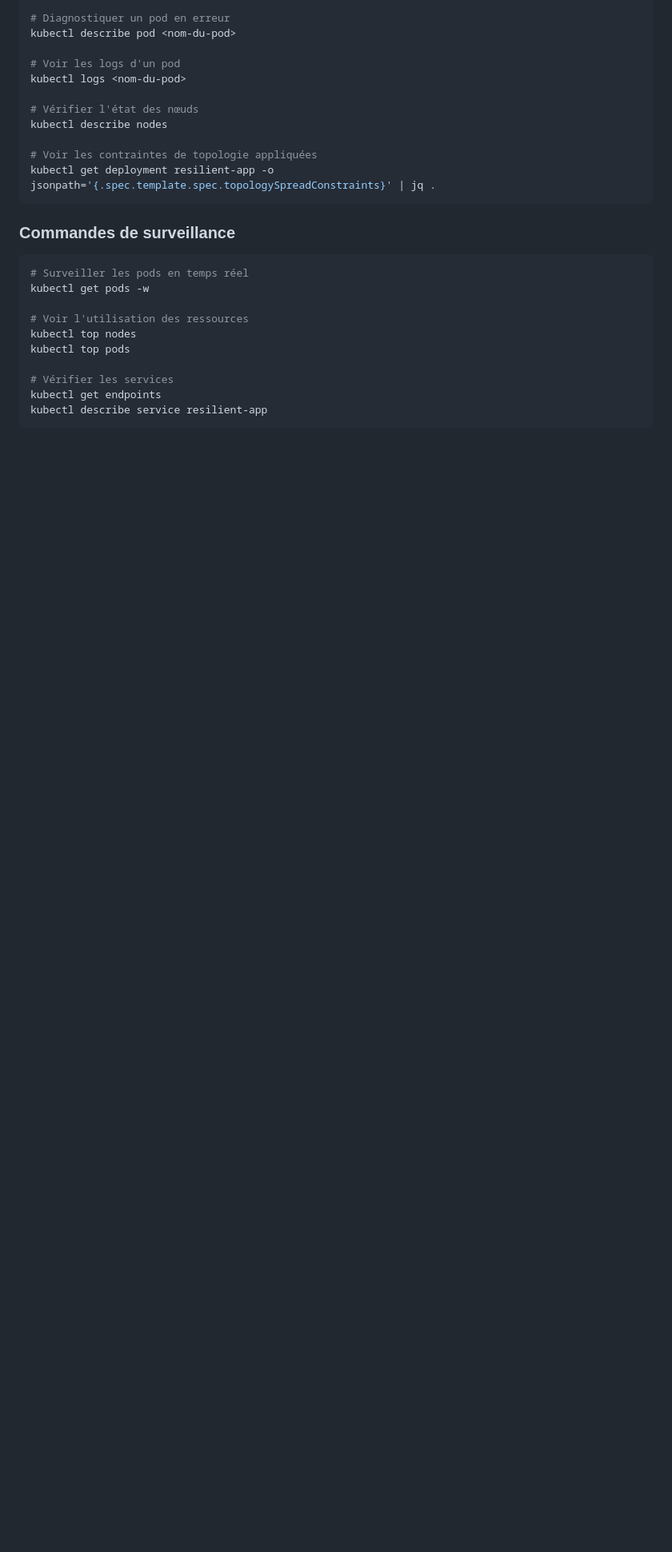
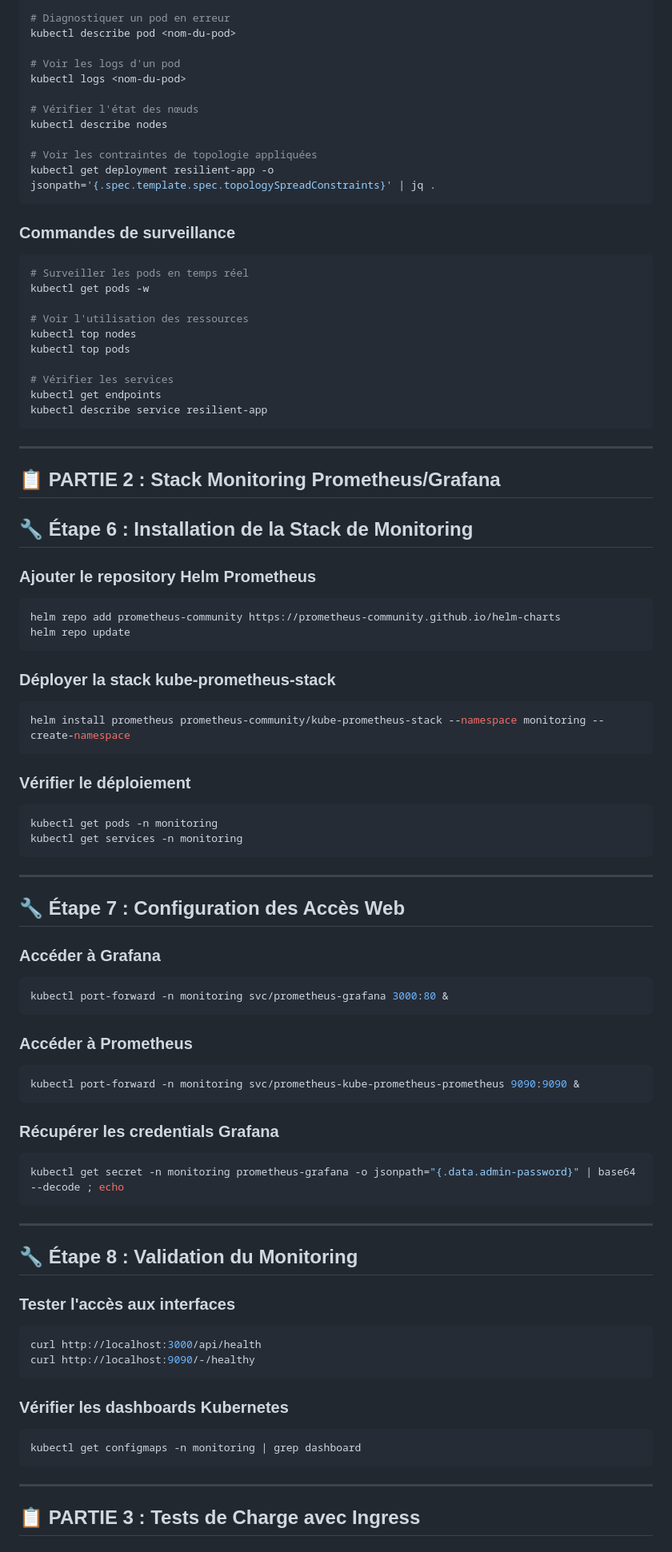
Before and after one commit to BrahimHmitti/DEVOPS-jour4, a Markdown page: how-to-start.md, the part around one of its changes. Shown at 80% size. GitHub-like rendering; blank space fills up the shorter version.

Commit message:
partie 3

````diff
--- a/how-to-start.md
+++ b/how-to-start.md
@@ -185,3 +187,65 @@ kubectl top pods
 kubectl get endpoints
 kubectl describe service resilient-app
 ```
+
+---
+
+## 📋 **PARTIE 2 : Stack Monitoring Prometheus/Grafana**
+
+## 🔧 Étape 6 : Installation de la Stack de Monitoring
+
+### Ajouter le repository Helm Prometheus
+```bash
+helm repo add prometheus-community https://prometheus-community.github.io/helm-charts
+helm repo update
+```
+
+### Déployer la stack kube-prometheus-stack
+```bash
+helm install prometheus prometheus-community/kube-prometheus-stack --namespace monitoring --create-namespace
+```
+
+### Vérifier le déploiement
+```bash
+kubectl get pods -n monitoring
+kubectl get services -n monitoring
+```
+
+---
+
+## 🔧 Étape 7 : Configuration des Accès Web
+
+### Accéder à Grafana
+```bash
+kubectl port-forward -n monitoring svc/prometheus-grafana 3000:80 &
+```
+
+### Accéder à Prometheus
+```bash
+kubectl port-forward -n monitoring svc/prometheus-kube-prometheus-prometheus 9090:9090 &
+```
+
+### Récupérer les credentials Grafana
+```bash
+kubectl get secret -n monitoring prometheus-grafana -o jsonpath="{.data.admin-password}" | base64 --decode ; echo
+```
+
+---
+
+## 🔧 Étape 8 : Validation du Monitoring
+
+### Tester l'accès aux interfaces
+```bash
+curl http://localhost:3000/api/health
+curl http://localhost:9090/-/healthy
+```
+
+### Vérifier les dashboards Kubernetes
+```bash
+kubectl get configmaps -n monitoring | grep dashboard
+```
+
+---
+
+## 📋 **PARTIE 3 : Tests de Charge avec Ingress**
+
````
Also changed, not shown: other parts of how-to-start.md (+97 -1 lines).
